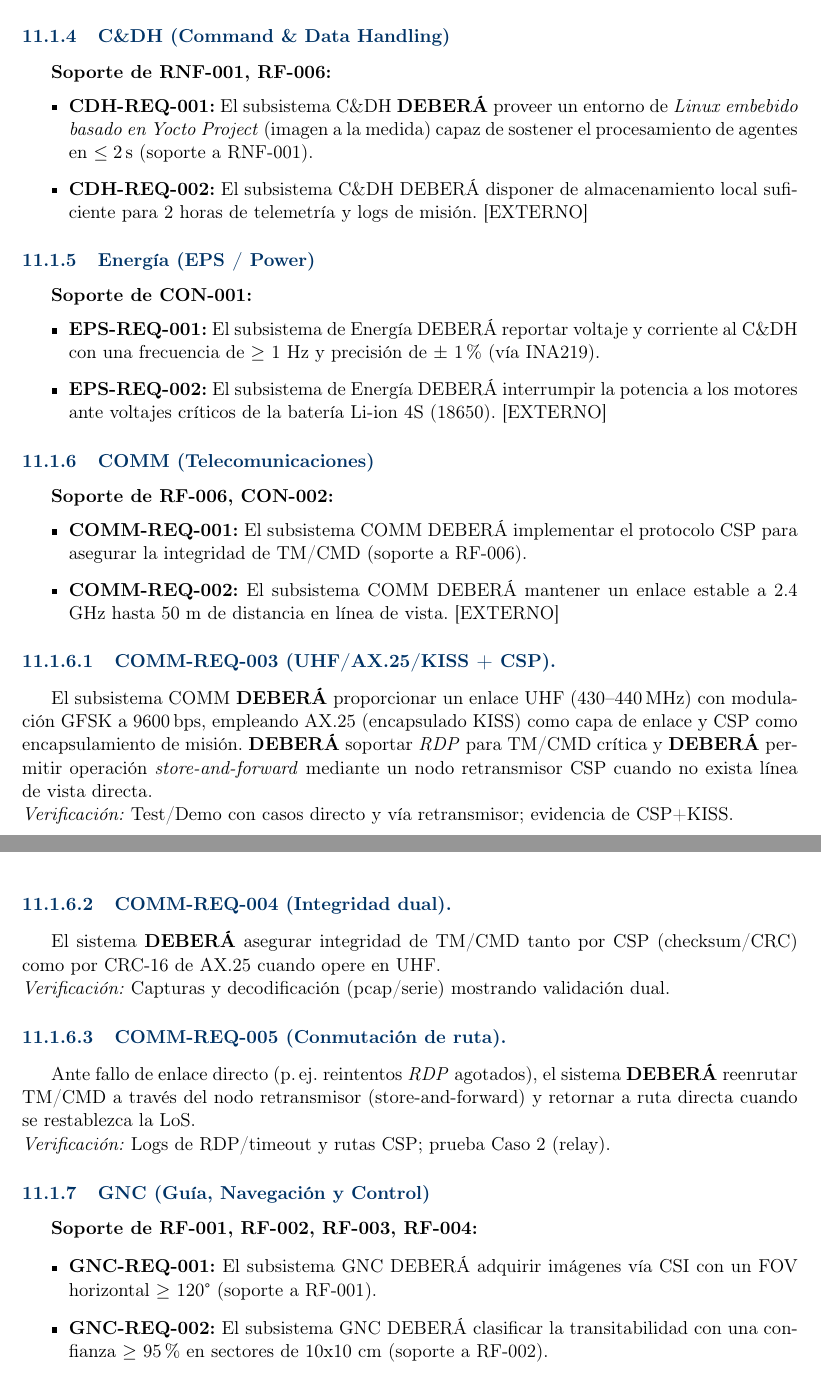
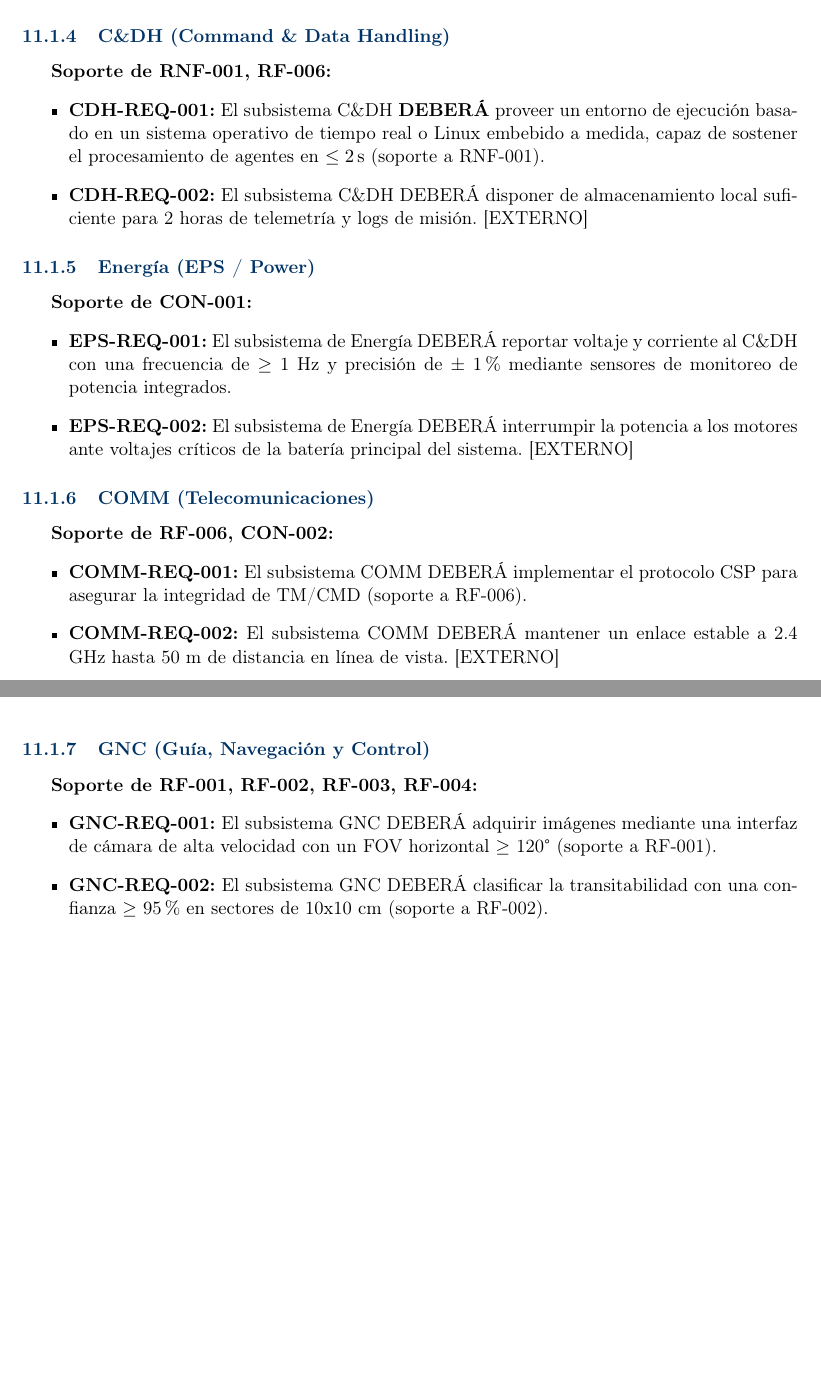
Before and after one commit to Alonso11/Olympus-Project-TFG-TEC, a LaTeX document (main.tex, which reads sections/s09_system_requirements.tex): two parts of pages 64 and 65 of 103, joined at a grey line, cut so that both start at the same text, the shorter picture padded with empty space. Compiled offline with pdfLaTeX.

Commit message:
docs: abstract implementation details from system requirements (ISO 29148 compliance)

```diff
--- a/sections/s09_system_requirements.tex
+++ b/sections/s09_system_requirements.tex
@@ -33,16 +33,16 @@ Los requisitos funcionales describen capacidades obligatorias del Rover Olympus
 \subsubsection{C\&DH (Command \& Data Handling)}
 \textbf{Soporte de RNF-001, RF-006:}
 \begin{itemize}
-    % CDH-REQ-001 (alineado a Yocto Project)
-    \item \textbf{CDH-REQ-001:} El subsistema C\&DH \textbf{DEBERÁ} proveer un entorno de \emph{Linux embebido basado en Yocto Project} (imagen a la medida) capaz de sostener el procesamiento de agentes en \(\le 2\,\mathrm{s}\) (soporte a RNF-001).
+    % CDH-REQ-001 (abstraído de Yocto)
+    \item \textbf{CDH-REQ-001:} El subsistema C\&DH \textbf{DEBERÁ} proveer un entorno de ejecución basado en un sistema operativo de tiempo real o Linux embebido a medida, capaz de sostener el procesamiento de agentes en \(\le 2\,\mathrm{s}\) (soporte a RNF-001).
     \item \textbf{CDH-REQ-002:} El subsistema C\&DH DEBERÁ disponer de almacenamiento local suficiente para 2 horas de telemetría y logs de misión. [EXTERNO]
 \end{itemize}
 
 \subsubsection{Energía (EPS / Power)}
 \textbf{Soporte de CON-001:}
 \begin{itemize}
-    \item \textbf{EPS-REQ-001:} El subsistema de Energía DEBERÁ reportar voltaje y corriente al C\&DH con una frecuencia de $\ge$ 1 Hz y precisión de $\pm$ 1\% (vía INA219).
-    \item \textbf{EPS-REQ-002:} El subsistema de Energía DEBERÁ interrumpir la potencia a los motores ante voltajes críticos de la batería Li-ion 4S (18650). [EXTERNO]
+    \item \textbf{EPS-REQ-001:} El subsistema de Energía DEBERÁ reportar voltaje y corriente al C\&DH con una frecuencia de $\ge$ 1 Hz y precisión de $\pm$ 1\% mediante sensores de monitoreo de potencia integrados.
+    \item \textbf{EPS-REQ-002:} El subsistema de Energía DEBERÁ interrumpir la potencia a los motores ante voltajes críticos de la batería principal del sistema. [EXTERNO]
 \end{itemize}
 
 \subsubsection{COMM (Telecomunicaciones)}
@@ -52,30 +52,12 @@ Los requisitos funcionales describen capacidades obligatorias del Rover Olympus
     \item \textbf{COMM-REQ-002:} El subsistema COMM DEBERÁ mantener un enlace estable a 2.4 GHz hasta 50 m de distancia en línea de vista. [EXTERNO]
 \end{itemize}
 
-% --- Requisitos añadidos para integrar UHF (AX.25/KISS + CSP) ---
-\paragraph{COMM-REQ-003 (UHF/AX.25/KISS + CSP).}
-El subsistema COMM \textbf{DEBERÁ} proporcionar un enlace UHF (430–440\,MHz) con modulación
-GFSK a 9600\,bps, empleando AX.25 (encapsulado KISS) como capa de enlace y CSP como
-encapsulamiento de misión. \textbf{DEBERÁ} soportar \emph{RDP} para TM/CMD crítica y \textbf{DEBERÁ}
-permitir operación \emph{store-and-forward} mediante un nodo retransmisor CSP cuando no exista
-línea de vista directa. \\
-\textit{Verificación:} Test/Demo con casos directo y vía retransmisor; evidencia de CSP+KISS.
-
-\paragraph{COMM-REQ-004 (Integridad dual).}
-El sistema \textbf{DEBERÁ} asegurar integridad de TM/CMD tanto por CSP (checksum/CRC) como por
-CRC‑16 de AX.25 cuando opere en UHF. \\
-\textit{Verificación:} Capturas y decodificación (pcap/serie) mostrando validación dual.
-
-\paragraph{COMM-REQ-005 (Conmutación de ruta).}
-Ante fallo de enlace directo (p.\,ej.\ reintentos \emph{RDP} agotados), el sistema \textbf{DEBERÁ} reenrutar
-TM/CMD a través del nodo retransmisor (store‑and‑forward) y retornar a ruta directa cuando se
-restablezca la LoS. \\
-\textit{Verificación:} Logs de RDP/timeout y rutas CSP; prueba Caso 2 (relay).
+% ... (UHF requirements remain focused on protocols as they are interface standards)
 
 \subsubsection{GNC (Guía, Navegación y Control)}
 \textbf{Soporte de RF-001, RF-002, RF-003, RF-004:}
 \begin{itemize}
-    \item \textbf{GNC-REQ-001:} El subsistema GNC DEBERÁ adquirir imágenes vía CSI con un FOV horizontal $\ge$ 120° (soporte a RF-001).
+    \item \textbf{GNC-REQ-001:} El subsistema GNC DEBERÁ adquirir imágenes mediante una interfaz de cámara de alta velocidad con un FOV horizontal $\ge$ 120° (soporte a RF-001).
     \item \textbf{GNC-REQ-002:} El subsistema GNC DEBERÁ clasificar la transitabilidad con una confianza $\ge$ 95\% en sectores de 10x10 cm (soporte a RF-002).
     \item \textbf{GNC-REQ-003:} El subsistema GNC DEBERÁ ejecutar fusión sensorial IMU+Encoders a una frecuencia mínima de 10 Hz para estimar el slip (soporte a RF-004). [EXTERNO]
 \end{itemize}
```
Also changed, not shown: sections/s09_system_requirements.tex (2 more changed lines).
